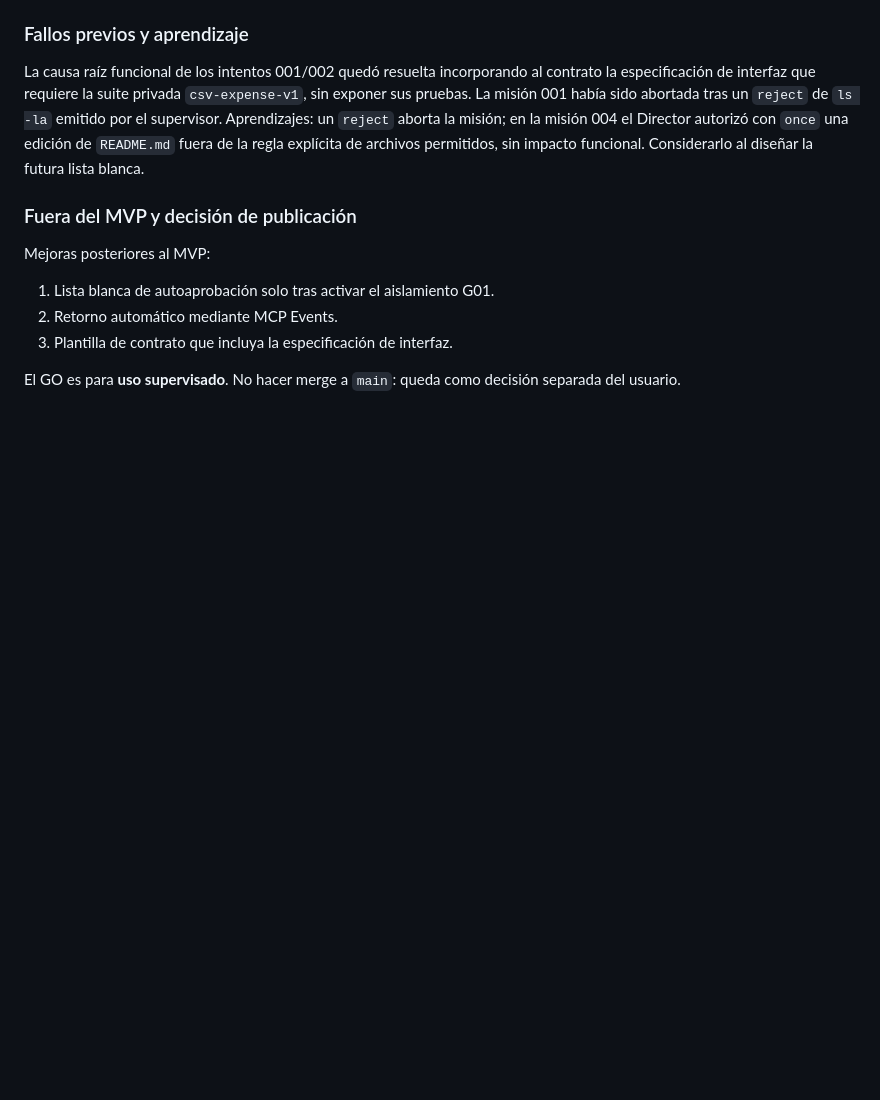
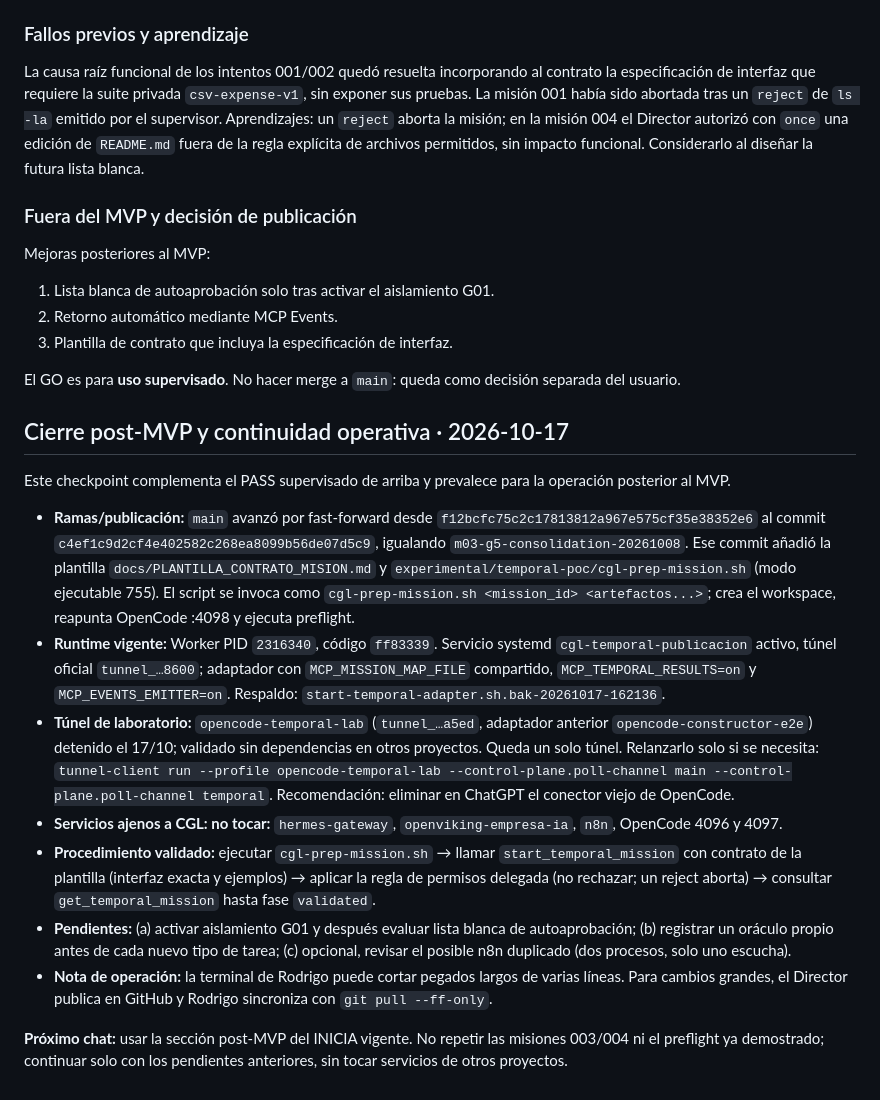
Before and after one commit to remc87-alt/Constructor-General-Linux, a Markdown page: docs/CONTINUIDAD_2026-10-17.md, the part around the change. Rendered like a GitHub page; blank space fills up the shorter version.

Commit message:
docs: guarda CGL cierre post-MVP 2026-10-17

```diff
--- a/docs/CONTINUIDAD_2026-10-17.md
+++ b/docs/CONTINUIDAD_2026-10-17.md
@@ -50,3 +50,18 @@ Mejoras posteriores al MVP:
 3. Plantilla de contrato que incluya la especificación de interfaz.
 
 El GO es para **uso supervisado**. No hacer merge a `main`: queda como decisión separada del usuario.
+
+
+## Cierre post-MVP y continuidad operativa · 2026-10-17
+
+Este checkpoint complementa el PASS supervisado de arriba y prevalece para la operación posterior al MVP.
+
+- **Ramas/publicación:** `main` avanzó por fast-forward desde `f12bcfc75c2c17813812a967e575cf35e38352e6` al commit `c4ef1c9d2cf4e402582c268ea8099b56de07d5c9`, igualando `m03-g5-consolidation-20261008`. Ese commit añadió la plantilla `docs/PLANTILLA_CONTRATO_MISION.md` y `experimental/temporal-poc/cgl-prep-mission.sh` (modo ejecutable 755). El script se invoca como `cgl-prep-mission.sh <mission_id> <artefactos...>`; crea el workspace, reapunta OpenCode :4098 y ejecuta preflight.
+- **Runtime vigente:** Worker PID `2316340`, código `ff83339`. Servicio systemd `cgl-temporal-publicacion` activo, túnel oficial `tunnel_…8600`; adaptador con `MCP_MISSION_MAP_FILE` compartido, `MCP_TEMPORAL_RESULTS=on` y `MCP_EVENTS_EMITTER=on`. Respaldo: `start-temporal-adapter.sh.bak-20261017-162136`.
+- **Túnel de laboratorio:** `opencode-temporal-lab` (`tunnel_…a5ed`, adaptador anterior `opencode-constructor-e2e`) detenido el 17/10; validado sin dependencias en otros proyectos. Queda un solo túnel. Relanzarlo solo si se necesita: `tunnel-client run --profile opencode-temporal-lab --control-plane.poll-channel main --control-plane.poll-channel temporal`. Recomendación: eliminar en ChatGPT el conector viejo de OpenCode.
+- **Servicios ajenos a CGL: no tocar:** `hermes-gateway`, `openviking-empresa-ia`, `n8n`, OpenCode 4096 y 4097.
+- **Procedimiento validado:** ejecutar `cgl-prep-mission.sh` → llamar `start_temporal_mission` con contrato de la plantilla (interfaz exacta y ejemplos) → aplicar la regla de permisos delegada (no rechazar; un reject aborta) → consultar `get_temporal_mission` hasta fase `validated`.
+- **Pendientes:** (a) activar aislamiento G01 y después evaluar lista blanca de autoaprobación; (b) registrar un oráculo propio antes de cada nuevo tipo de tarea; (c) opcional, revisar el posible n8n duplicado (dos procesos, solo uno escucha).
+- **Nota de operación:** la terminal de Rodrigo puede cortar pegados largos de varias líneas. Para cambios grandes, el Director publica en GitHub y Rodrigo sincroniza con `git pull --ff-only`.
+
+**Próximo chat:** usar la sección post-MVP del INICIA vigente. No repetir las misiones 003/004 ni el preflight ya demostrado; continuar solo con los pendientes anteriores, sin tocar servicios de otros proyectos.
```
Also changed, not shown: 1 other file.
